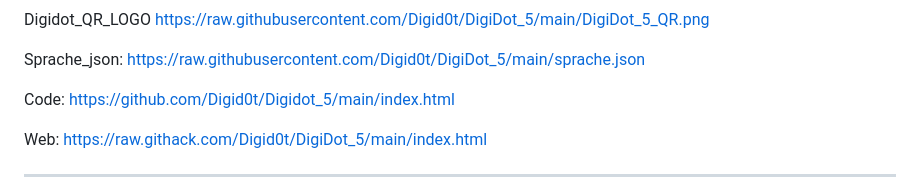
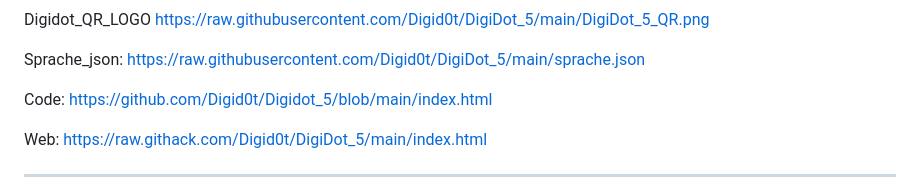
Before and after one commit to Digid0t/Digidot_5, a Markdown page: README.md, the part around the change. Rendered like a GitHub page.

```diff
--- a/README.md
+++ b/README.md
@@ -17,7 +17,7 @@ Sprache_json:
 https://raw.githubusercontent.com/Digid0t/DigiDot_5/main/sprache.json
 
 Code:
-https://github.com/Digid0t/Digidot_5/main/index.html
+https://github.com/Digid0t/Digidot_5/blob/main/index.html
 
 Web:
 https://raw.githack.com/Digid0t/DigiDot_5/main/index.html
```
